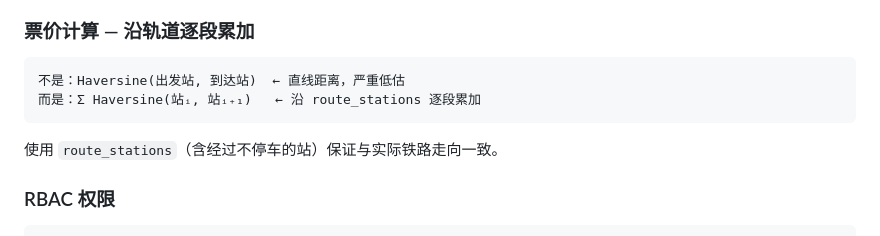
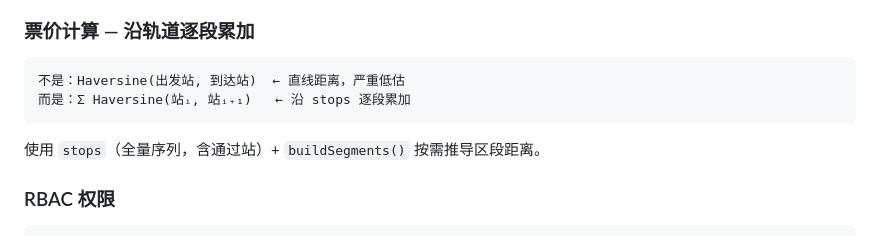
Before and after one commit to 2980454492/12306_realway_system, a Markdown page: README.md, the part around the change. Rendered like a GitHub page.

````diff
--- a/README.md
+++ b/README.md
@@ -187,10 +187,10 @@ bash scripts/run.sh
 
 ```
 不是：Haversine(出发站, 到达站)  ← 直线距离，严重低估
-而是：Σ Haversine(站ᵢ, 站ᵢ₊₁)   ← 沿 route_stations 逐段累加
+而是：Σ Haversine(站ᵢ, 站ᵢ₊₁)   ← 沿 stops 逐段累加
 ```
 
-使用 `route_stations`（含经过不停车的站）保证与实际铁路走向一致。
+使用 `stops`（全量序列，含通过站）+ `buildSegments()` 按需推导区段距离。
 
 ### RBAC 权限
 
````
Also changed, not shown: requirtment.md (+19 -21 lines).
